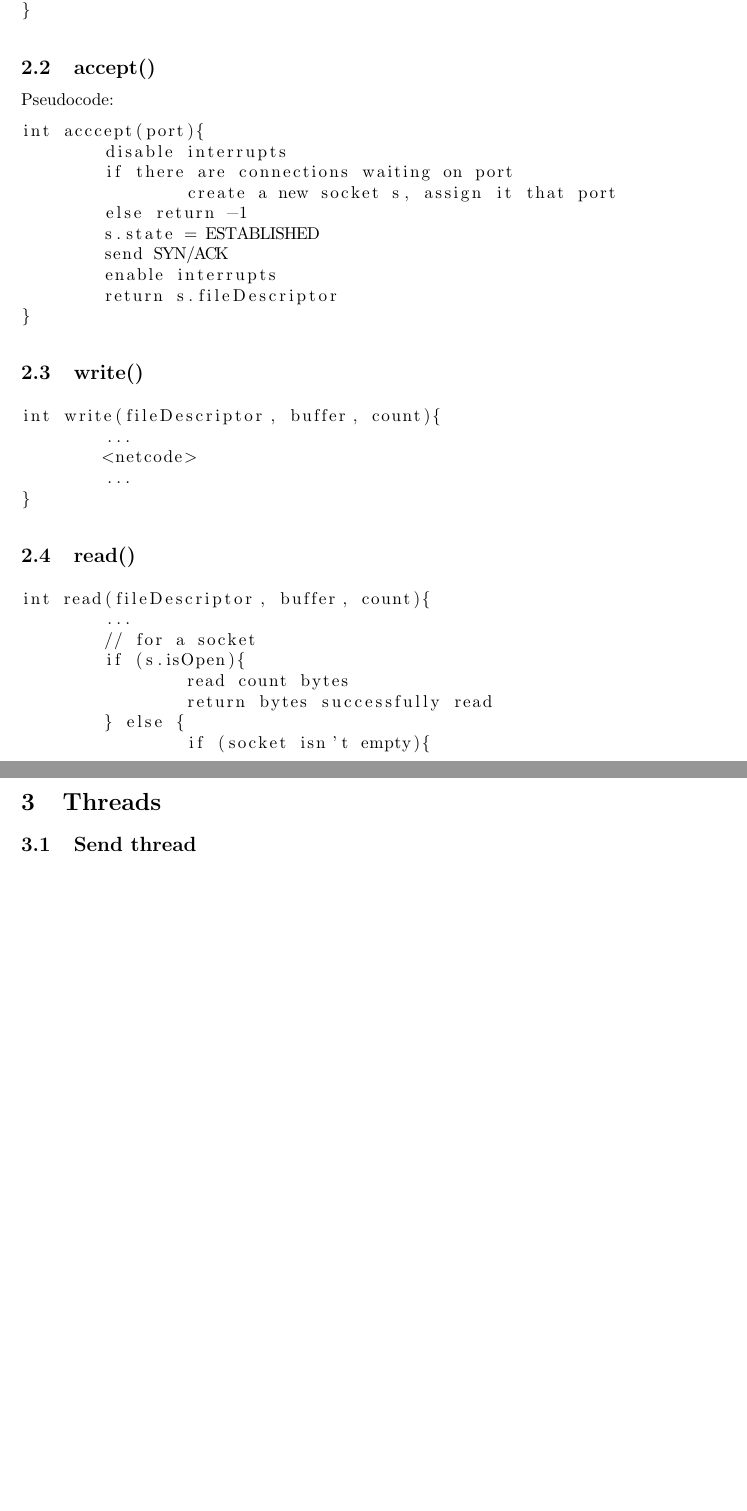
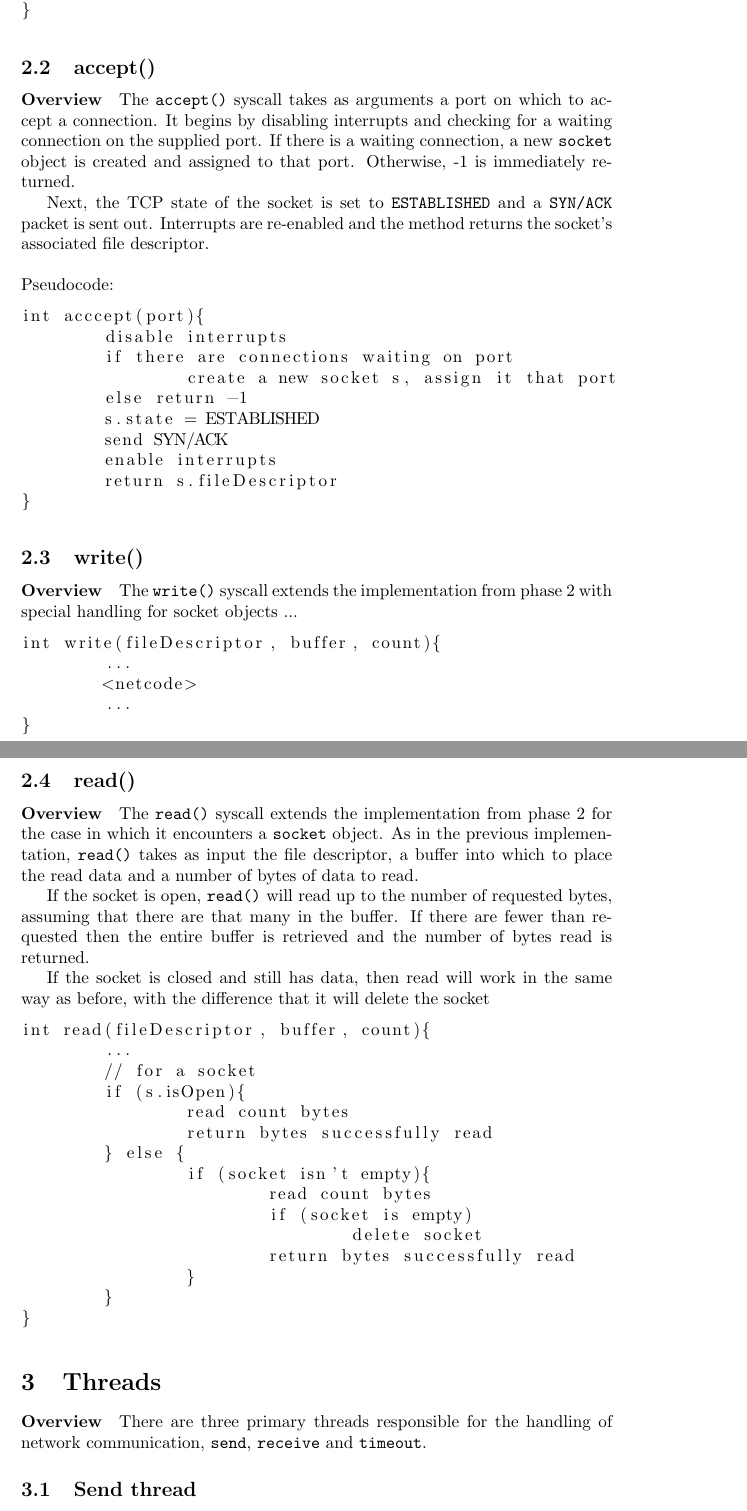
Before and after one commit to shenben/NACHOS_OS_final_submission, a LaTeX document (other/design3/design3.tex): two parts of pages 2 and 3 of 5 before the commit and two parts of pages 2 and 3 of 6 after it, joined at a grey line, cut so that both start at the same text, the shorter picture padded with empty space. Compiled offline with pdfLaTeX.

Commit message:
more design doc

```diff
--- a/other/design3/design3.tex
+++ b/other/design3/design3.tex
@@ -50,8 +50,12 @@ int connect(host, port){
 \end{lstlisting}
 
 \subsection{accept()}
+\paragraph{Overview}
+The \texttt{accept()} syscall takes as arguments a port on which to accept a connection. It begins by disabling interrupts and checking for a waiting connection on the supplied port. If there is a waiting connection, a new \texttt{socket} object is created and assigned to that port. Otherwise, -1 is immediately returned.
 
-Pseudocode:
+Next, the TCP state of the socket is set to \texttt{ESTABLISHED} and a \texttt{SYN/ACK} packet is sent out. Interrupts are re-enabled and the method returns the socket's associated file descriptor.\\
+
+\noindent Pseudocode:
 
 \begin{lstlisting}
 int acccept(port){
@@ -67,7 +71,8 @@ int acccept(port){
 \end{lstlisting}
 
 \subsection{write()}
-
+\paragraph{Overview}
+The \texttt{write()} syscall extends the implementation from phase 2 with special handling for socket objects ...
 \begin{lstlisting}
 int write(fileDescriptor, buffer, count){
 	...
@@ -77,6 +82,12 @@ int write(fileDescriptor, buffer, count){
 \end{lstlisting}
 
 \subsection{read()}
+\paragraph{Overview}
+The \texttt{read()} syscall extends the implementation from phase 2 for the case in which it encounters a \texttt{socket} object. As in the previous implementation, \texttt{read()} takes as input the file descriptor, a buffer into which to place the read data and a number of bytes of data to read.
+
+If the socket is open, \texttt{read()} will read up to the number of requested bytes, assuming that there are that many in the buffer. If there are fewer than requested then the entire buffer is retrieved and the number of bytes read is returned.
+
+If the socket is closed and still has data, then read will work in the same way as before, with the difference that it will delete the socket
 
 \begin{lstlisting}
 int read(fileDescriptor, buffer, count){
@@ -99,9 +110,8 @@ int read(fileDescriptor, buffer, count){
 \end{lstlisting}
 
 \section{Threads}
-
-
-
+\paragraph{Overview}
+There are three primary threads responsible for the handling of network communication, \texttt{send}, \texttt{receive} and \texttt{timeout}.
 \subsection{Send thread}
 
 \subsection{Receive thread}
```
Also changed, not shown: other/design3/design3.tex (4 more changed lines).
